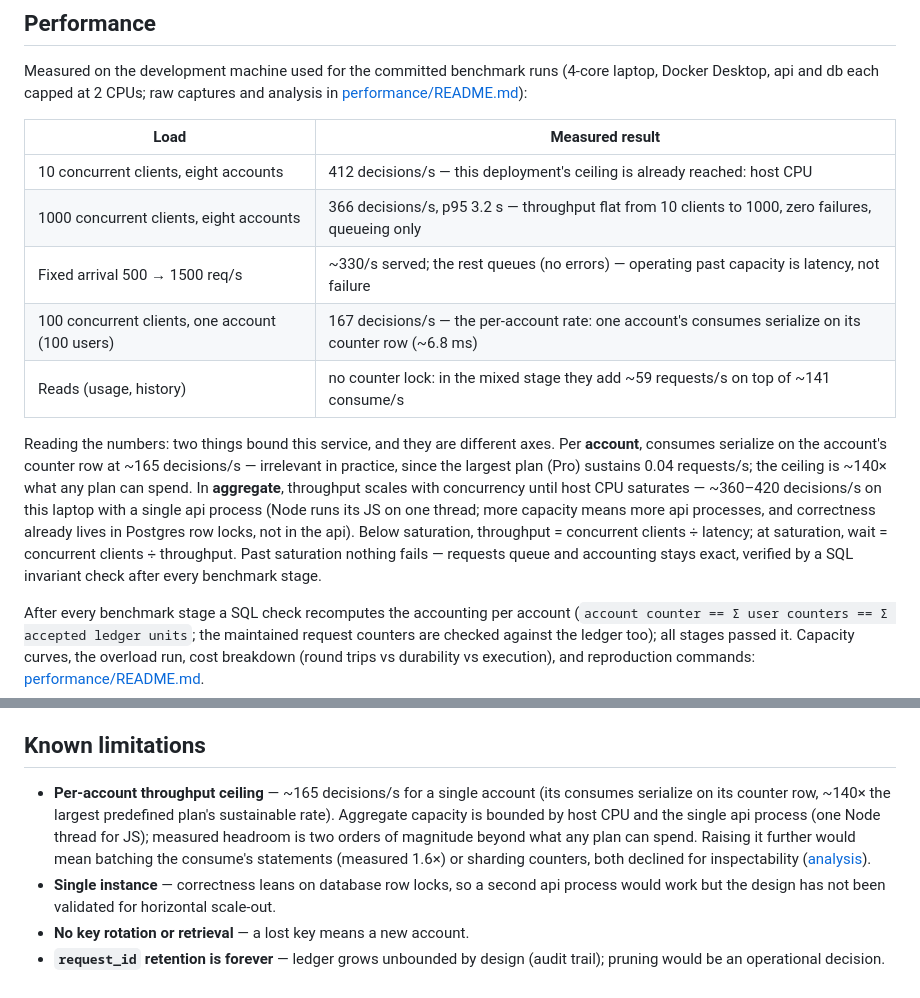
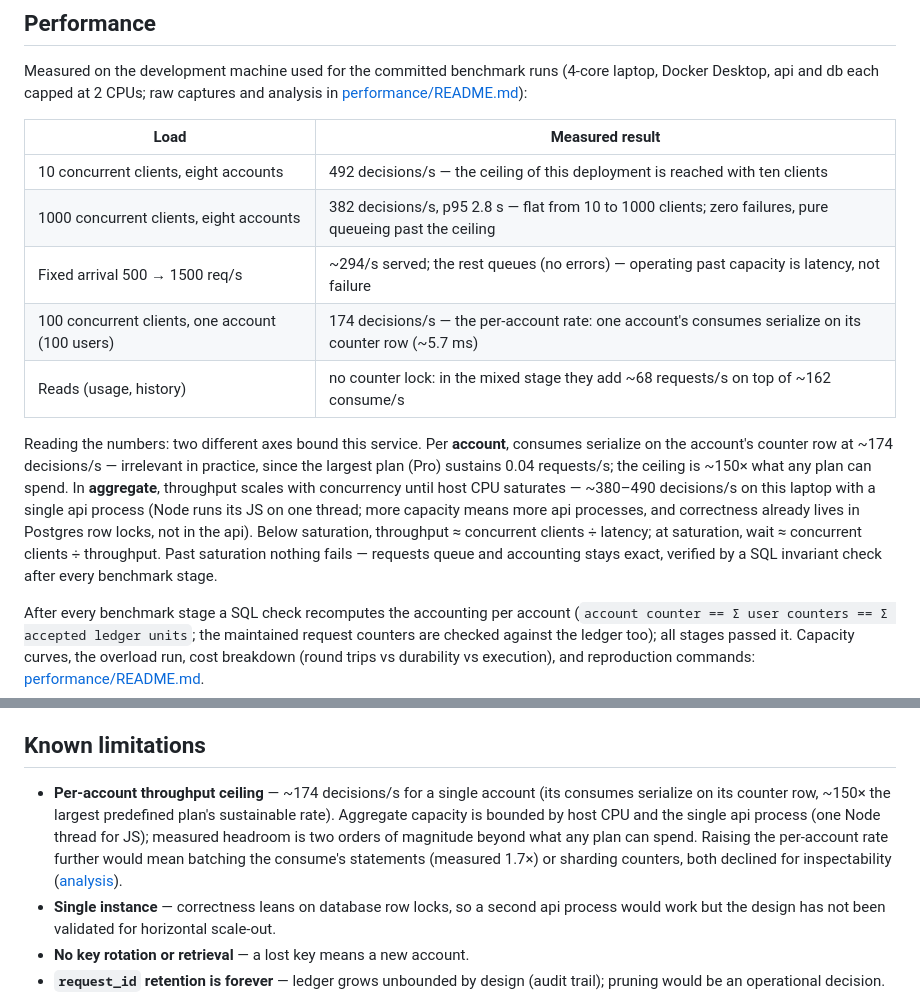
Before and after one commit to JihadNihadAwad/Usage-Quota-Service-FTS, a Markdown page: README.md, 2 parts joined by grey strips. Rendered like a GitHub page.

Commit message:
Update the docs from the new run set

```diff
--- a/README.md
+++ b/README.md
@@ -61,24 +61,24 @@ captures and analysis in [performance/README.md](performance/README.md)):
 
 | Load                                              | Measured result                                                                                      |
 | ------------------------------------------------- | ---------------------------------------------------------------------------------------------------- |
-| 10 concurrent clients, eight accounts             | 412 decisions/s — this deployment's ceiling is already reached: host CPU                              |
-| 1000 concurrent clients, eight accounts          | 366 decisions/s, p95 3.2 s — throughput flat from 10 clients to 1000, zero failures, queueing only   |
-| Fixed arrival 500 → 1500 req/s                    | ~330/s served; the rest queues (no errors) — operating past capacity is latency, not failure          |
-| 100 concurrent clients, one account (100 users)   | 167 decisions/s — the per-account rate: one account's consumes serialize on its counter row (~6.8 ms) |
-| Reads (usage, history)                            | no counter lock: in the mixed stage they add ~59 requests/s on top of ~141 consume/s                  |
+| 10 concurrent clients, eight accounts             | 492 decisions/s — the ceiling of this deployment is reached with ten clients                            |
+| 1000 concurrent clients, eight accounts          | 382 decisions/s, p95 2.8 s — flat from 10 to 1000 clients; zero failures, pure queueing past the ceiling |
+| Fixed arrival 500 → 1500 req/s                    | ~294/s served; the rest queues (no errors) — operating past capacity is latency, not failure            |
+| 100 concurrent clients, one account (100 users)   | 174 decisions/s — the per-account rate: one account's consumes serialize on its counter row (~5.7 ms)   |
+| Reads (usage, history)                            | no counter lock: in the mixed stage they add ~68 requests/s on top of ~162 consume/s                   |
 
-Reading the numbers: two things bound this service, and they are different
-axes. Per **account**, consumes serialize on the account's counter row at
-~165 decisions/s — irrelevant in practice, since the largest plan (Pro)
-sustains 0.04 requests/s; the ceiling is ~140× what any plan can spend.
-In **aggregate**, throughput scales with concurrency until host CPU
-saturates — ~360–420 decisions/s on this laptop with a single api process
-(Node runs its JS on one thread; more capacity means more api processes,
-and correctness already lives in Postgres row locks, not in the api).
-Below saturation, throughput = concurrent clients ÷ latency; at
-saturation, wait = concurrent clients ÷ throughput. Past saturation
-nothing fails — requests queue and accounting stays exact, verified by a
-SQL invariant check after every benchmark stage.
+Reading the numbers: two different axes bound this service. Per **account**,
+consumes serialize on the account's counter row at ~174 decisions/s —
+irrelevant in practice, since the largest plan (Pro) sustains 0.04
+requests/s; the ceiling is ~150× what any plan can spend. In **aggregate**,
+throughput scales with concurrency until host CPU saturates — ~380–490
+decisions/s on this laptop with a single api process (Node runs its JS on
+one thread; more capacity means more api processes, and correctness
+already lives in Postgres row locks, not in the api). Below saturation,
+throughput ≈ concurrent clients ÷ latency; at saturation, wait ≈ concurrent
+clients ÷ throughput. Past saturation nothing fails — requests queue and
+accounting stays exact, verified by a SQL invariant check after every
+benchmark stage.
 
 After every benchmark stage a SQL check recomputes the accounting per
 account (`account counter == Σ user counters == Σ accepted ledger units`;
@@ -480,14 +480,14 @@ and the reasoning:
 
 ## Known limitations
 
-- **Per-account throughput ceiling** — ~165 decisions/s for a single
-  account (its consumes serialize on its counter row, ~140× the largest
+- **Per-account throughput ceiling** — ~174 decisions/s for a single
+  account (its consumes serialize on its counter row, ~150× the largest
   predefined plan's sustainable rate). Aggregate capacity is bounded by
   host CPU and the single api process (one Node thread for JS); measured
   headroom is two orders of magnitude beyond what any plan can spend.
-  Raising it further would mean batching the consume's statements
-  (measured 1.6×) or sharding counters, both declined for inspectability
-  ([analysis](performance/README.md)).
+  Raising the per-account rate further would mean batching the consume's
+  statements (measured 1.7×) or sharding counters, both declined for
+  inspectability ([analysis](performance/README.md)).
 - **Single instance** — correctness leans on database row locks, so a second
   api process would work but the design has not been validated for horizontal
   scale-out.
```
